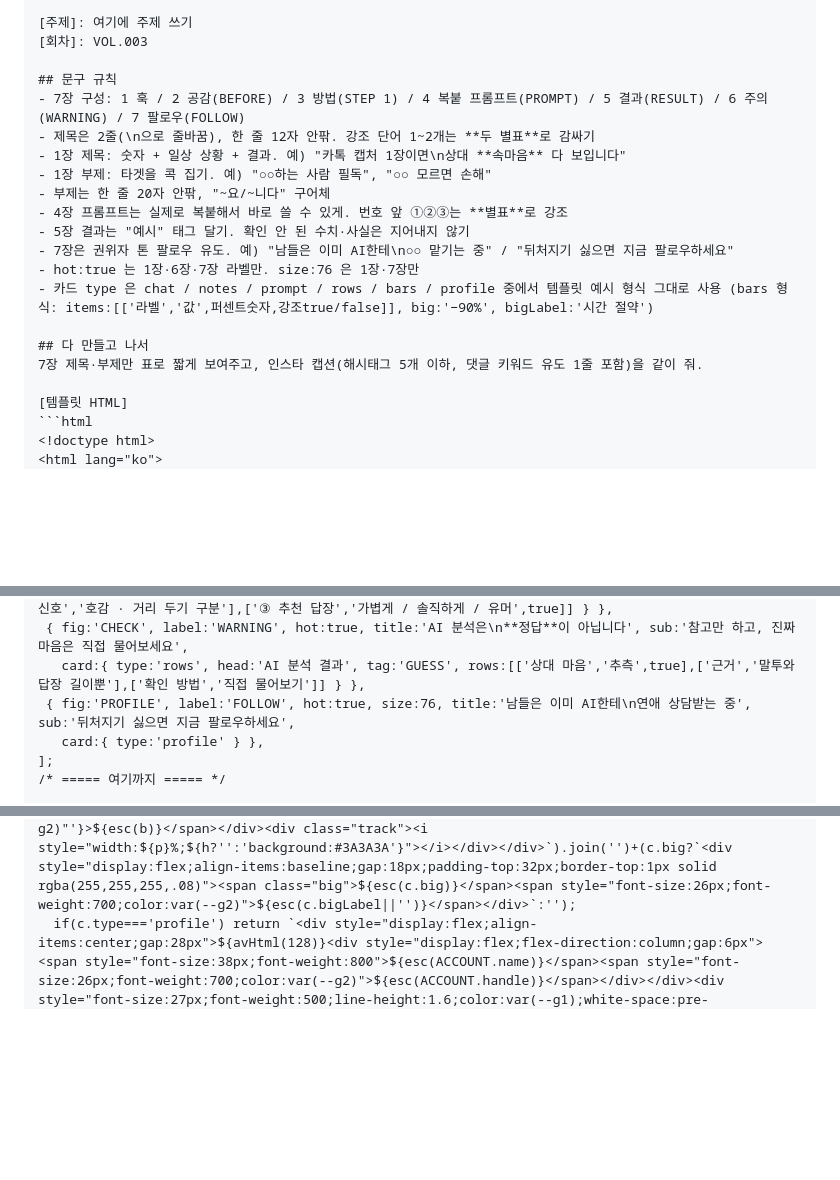
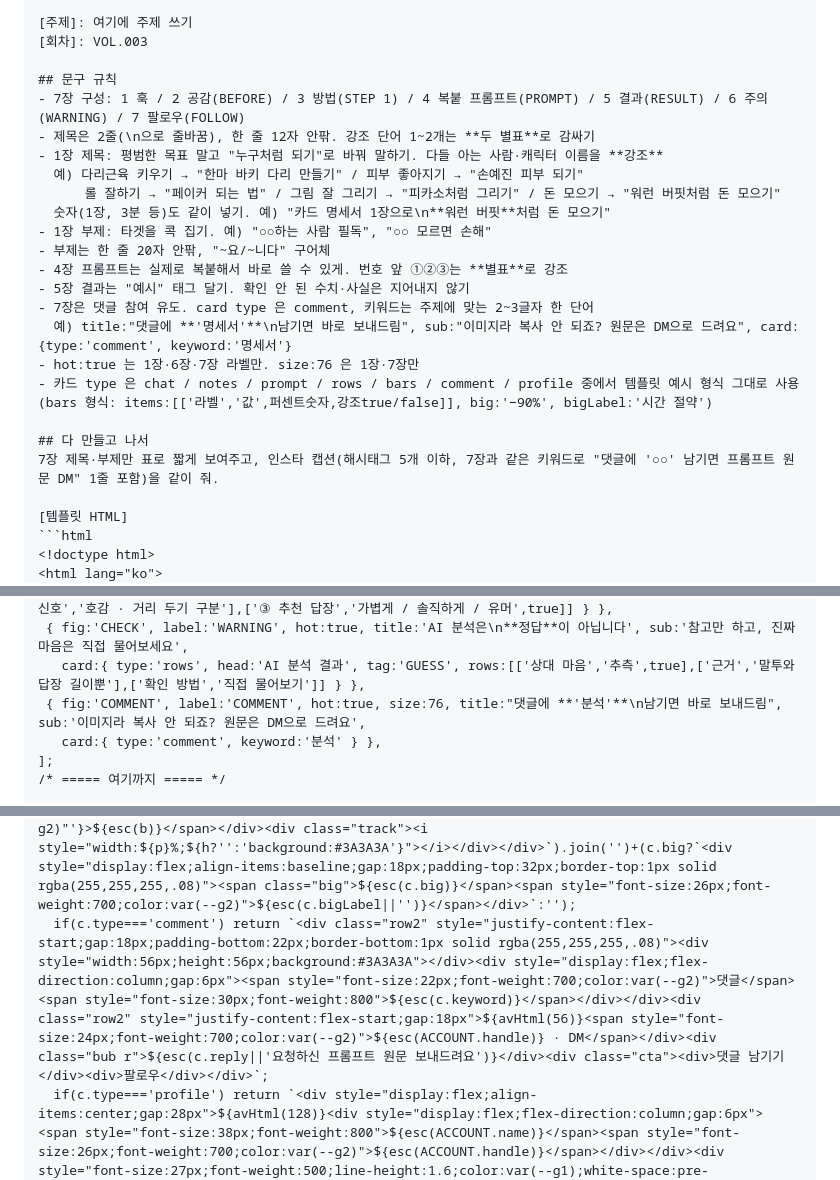
Before and after one commit to scalplabs/Sclaplab, a Markdown page: docs/cardnews-chat-prompt.md, 3 parts joined by grey strips. GitHub-like rendering; blank space fills up the shorter version.

Commit message:
Update chat prompt and playbook with persona hooks and comment CTA
Co-Authored-By: Claude Opus 5.5 <noreply@anthropic.com>
Claude-Session: https://claude.ai/code/session_013zQRPTckbcvD1gU6CXkp1r

````diff
--- a/docs/cardnews-chat-prompt.md
+++ b/docs/cardnews-chat-prompt.md
@@ -29,17 +29,21 @@ Claude Code 없이 claude.ai 채팅에서 지금과 같은 디자인으로 카
 ## 문구 규칙
 - 7장 구성: 1 훅 / 2 공감(BEFORE) / 3 방법(STEP 1) / 4 복붙 프롬프트(PROMPT) / 5 결과(RESULT) / 6 주의(WARNING) / 7 팔로우(FOLLOW)
 - 제목은 2줄(\n으로 줄바꿈), 한 줄 12자 안팎. 강조 단어 1~2개는 **두 별표**로 감싸기
-- 1장 제목: 숫자 + 일상 상황 + 결과. 예) "카톡 캡처 1장이면\n상대 **속마음** 다 보입니다"
+- 1장 제목: 평범한 목표 말고 "누구처럼 되기"로 바꿔 말하기. 다들 아는 사람·캐릭터 이름을 **강조**
+  예) 다리근육 키우기 → "한마 바키 다리 만들기" / 피부 좋아지기 → "손예진 피부 되기"
+      롤 잘하기 → "페이커 되는 법" / 그림 잘 그리기 → "피카소처럼 그리기" / 돈 모으기 → "워런 버핏처럼 돈 모으기"
+  숫자(1장, 3분 등)도 같이 넣기. 예) "카드 명세서 1장으로\n**워런 버핏**처럼 돈 모으기"
 - 1장 부제: 타겟을 콕 집기. 예) "○○하는 사람 필독", "○○ 모르면 손해"
 - 부제는 한 줄 20자 안팎, "~요/~니다" 구어체
 - 4장 프롬프트는 실제로 복붙해서 바로 쓸 수 있게. 번호 앞 ①②③는 **별표**로 강조
 - 5장 결과는 "예시" 태그 달기. 확인 안 된 수치·사실은 지어내지 않기
-- 7장은 권위자 톤 팔로우 유도. 예) "남들은 이미 AI한테\n○○ 맡기는 중" / "뒤처지기 싫으면 지금 팔로우하세요"
+- 7장은 댓글 참여 유도. card type 은 comment, 키워드는 주제에 맞는 2~3글자 한 단어
+  예) title:"댓글에 **'명세서'**\n남기면 바로 보내드림", sub:"이미지라 복사 안 되죠? 원문은 DM으로 드려요", card:{type:'comment', keyword:'명세서'}
 - hot:true 는 1장·6장·7장 라벨만. size:76 은 1장·7장만
-- 카드 type 은 chat / notes / prompt / rows / bars / profile 중에서 템플릿 예시 형식 그대로 사용 (bars 형식: items:[['라벨','값',퍼센트숫자,강조true/false]], big:'−90%', bigLabel:'시간 절약')
+- 카드 type 은 chat / notes / prompt / rows / bars / comment / profile 중에서 템플릿 예시 형식 그대로 사용 (bars 형식: items:[['라벨','값',퍼센트숫자,강조true/false]], big:'−90%', bigLabel:'시간 절약')
 
 ## 다 만들고 나서
-7장 제목·부제만 표로 짧게 보여주고, 인스타 캡션(해시태그 5개 이하, 댓글 키워드 유도 1줄 포함)을 같이 줘.
+7장 제목·부제만 표로 짧게 보여주고, 인스타 캡션(해시태그 5개 이하, 7장과 같은 키워드로 "댓글에 '○○' 남기면 프롬프트 원문 DM" 1줄 포함)을 같이 줘.
 
 [템플릿 HTML]
 ```html
@@ -123,8 +127,8 @@ const SLIDES = [
    card:{ type:'rows', head:'AI 분석 결과', tag:'예시', rows:[['① 말투 변화','초반보다 답이 짧아짐'],['② 신호','호감 · 거리 두기 구분'],['③ 추천 답장','가볍게 / 솔직하게 / 유머',true]] } },
  { fig:'CHECK', label:'WARNING', hot:true, title:'AI 분석은\n**정답**이 아닙니다', sub:'참고만 하고, 진짜 마음은 직접 물어보세요',
    card:{ type:'rows', head:'AI 분석 결과', tag:'GUESS', rows:[['상대 마음','추측',true],['근거','말투와 답장 길이뿐'],['확인 방법','직접 물어보기']] } },
- { fig:'PROFILE', label:'FOLLOW', hot:true, size:76, title:'남들은 이미 AI한테\n연애 상담받는 중', sub:'뒤처지기 싫으면 지금 팔로우하세요',
-   card:{ type:'profile' } },
+ { fig:'COMMENT', label:'COMMENT', hot:true, size:76, title:"댓글에 **'분석'**\n남기면 바로 보내드림", sub:'이미지라 복사 안 되죠? 원문은 DM으로 드려요',
+   card:{ type:'comment', keyword:'분석' } },
 ];
 /* ===== 여기까지 ===== */
 
@@ -139,6 +143,7 @@ function cardHtml(c){
   if(c.type==='prompt') return `<div class="ptxt">${em(c.text)}</div><div class="row2" style="padding-top:24px;border-top:1px solid rgba(255,255,255,.08)"><span style="font-size:22px;font-weight:700;color:var(--g3)">${esc(c.foot||'챗GPT · 클로드 · 제미나이')}</span><div class="send"><svg width="28" height="28" viewBox="0 0 24 24"><path d="M12 19V5M5 12l7-7 7 7" fill="none" stroke="#0A0A0A" stroke-width="2.6" stroke-linecap="round" stroke-linejoin="round"/></svg></div></div>`;
   if(c.type==='rows') return `<div class="row2"><span style="font-size:28px;font-weight:800">${esc(c.head||'')}</span>${c.tag?`<span class="tag">■ ${esc(c.tag)}</span>`:''}</div><div class="rows">${c.rows.map(([a,b,h])=>`<div><span style="color:var(--g2)">${esc(a)}</span><b${h?' class="em"':''}>${esc(b)}</b></div>`).join('')}</div>`;
   if(c.type==='bars') return `<div style="font-size:24px;font-weight:700;color:var(--g2)">${esc(c.head||'')}</div>`+c.items.map(([a,b,p,h])=>`<div style="display:flex;flex-direction:column;gap:14px"><div class="row2" style="font-size:28px;font-weight:700"><span${h?'':' style="color:var(--g2)"'}>${esc(a)}</span><span${h?' class="em"':' style="color:var(--g2)"'}>${esc(b)}</span></div><div class="track"><i style="width:${p}%;${h?'':'background:#3A3A3A'}"></i></div></div>`).join('')+(c.big?`<div style="display:flex;align-items:baseline;gap:18px;padding-top:32px;border-top:1px solid rgba(255,255,255,.08)"><span class="big">${esc(c.big)}</span><span style="font-size:26px;font-weight:700;color:var(--g2)">${esc(c.bigLabel||'')}</span></div>`:'');
+  if(c.type==='comment') return `<div class="row2" style="justify-content:flex-start;gap:18px;padding-bottom:22px;border-bottom:1px solid rgba(255,255,255,.08)"><div style="width:56px;height:56px;background:#3A3A3A"></div><div style="display:flex;flex-direction:column;gap:6px"><span style="font-size:22px;font-weight:700;color:var(--g2)">댓글</span><span style="font-size:30px;font-weight:800">${esc(c.keyword)}</span></div></div><div class="row2" style="justify-content:flex-start;gap:18px">${avHtml(56)}<span style="font-size:24px;font-weight:700;color:var(--g2)">${esc(ACCOUNT.handle)} · DM</span></div><div class="bub r">${esc(c.reply||'요청하신 프롬프트 원문 보내드려요')}</div><div class="cta"><div>댓글 남기기</div><div>팔로우</div></div>`;
   if(c.type==='profile') return `<div style="display:flex;align-items:center;gap:28px">${avHtml(128)}<div style="display:flex;flex-direction:column;gap:6px"><span style="font-size:38px;font-weight:800">${esc(ACCOUNT.name)}</span><span style="font-size:26px;font-weight:700;color:var(--g2)">${esc(ACCOUNT.handle)}</span></div></div><div style="font-size:27px;font-weight:500;line-height:1.6;color:var(--g1);white-space:pre-line">${esc(ACCOUNT.bio)}</div><div class="cta"><div>팔로우</div><div>저장하기</div></div>`;
   return '';
 }
````
Also changed, not shown: docs/cardnews-playbook.md (+10 -0 lines).
